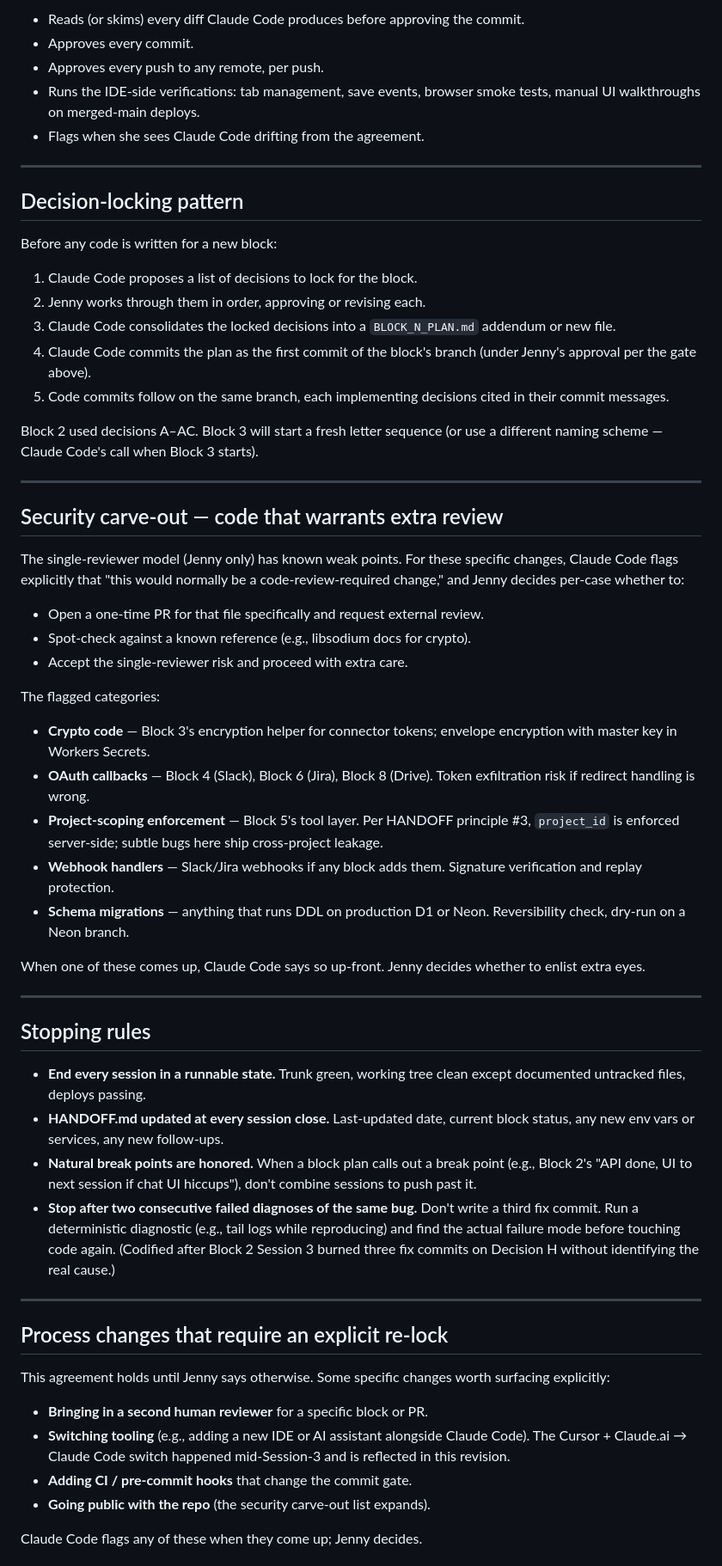
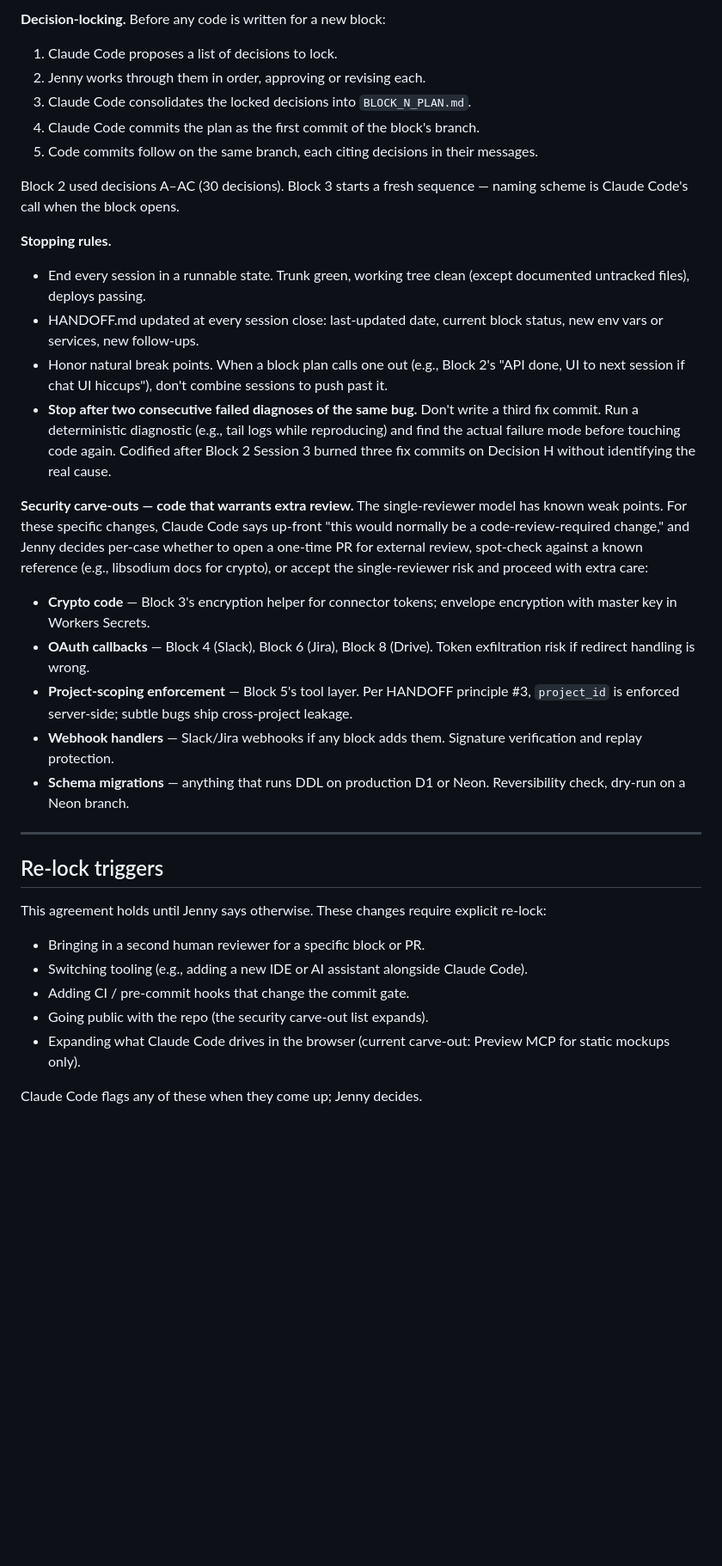
Before and after one commit to Jenny-Joni/elinno-agent, a Markdown page: WORKFLOW.md, the part around one of its changes. Shown at 86% size. Drawn GitHub-style; blank space fills up the shorter version.

Commit message:
docs(workflow): restructure + tighten; add Preview MCP (A1) and doc-only commit rules

```diff
--- a/WORKFLOW.md
+++ b/WORKFLOW.md
@@ -57,62 +52,39 @@ For HTML mockups, screenshots, or anything that needs to render to be reviewed:
 
-- Reads (or skims) every diff Claude Code produces before approving the commit.
-- Approves every commit.
-- Approves every push to any remote, per push.
-- Runs the IDE-side verifications: tab management, save events, browser smoke tests, manual UI walkthroughs on merged-main deploys.
-- Flags when she sees Claude Code drifting from the agreement.
+**Decision-locking.** Before any code is written for a new block:
+
+1. Claude Code proposes a list of decisions to lock.
+2. Jenny works through them in order, approving or revising each.
+3. Claude Code consolidates the locked decisions into `BLOCK_N_PLAN.md`.
+4. Claude Code commits the plan as the first commit of the block's branch.
+5. Code commits follow on the same branch, each citing decisions in their messages.
+
+Block 2 used decisions A–AC (30 decisions). Block 3 starts a fresh sequence — naming scheme is Claude Code's call when the block opens.
+
+**Stopping rules.**
+
+- End every session in a runnable state. Trunk green, working tree clean (except documented untracked files), deploys passing.
+- HANDOFF.md updated at every session close: last-updated date, current block status, new env vars or services, new follow-ups.
+- Honor natural break points. When a block plan calls one out (e.g., Block 2's "API done, UI to next session if chat UI hiccups"), don't combine sessions to push past it.
+- **Stop after two consecutive failed diagnoses of the same bug.** Don't write a third fix commit. Run a deterministic diagnostic (e.g., tail logs while reproducing) and find the actual failure mode before touching code again. Codified after Block 2 Session 3 burned three fix commits on Decision H without identifying the real cause.
+
+**Security carve-outs — code that warrants extra review.** The single-reviewer model has known weak points. For these specific changes, Claude Code says up-front "this would normally be a code-review-required change," and Jenny decides per-case whether to open a one-time PR for external review, spot-check against a known reference (e.g., libsodium docs for crypto), or accept the single-reviewer risk and proceed with extra care:
+
+- **Crypto code** — Block 3's encryption helper for connector tokens; envelope encryption with master key in Workers Secrets.
+- **OAuth callbacks** — Block 4 (Slack), Block 6 (Jira), Block 8 (Drive). Token exfiltration risk if redirect handling is wrong.
+- **Project-scoping enforcement** — Block 5's tool layer. Per HANDOFF principle #3, `project_id` is enforced server-side; subtle bugs ship cross-project leakage.
+- **Webhook handlers** — Slack/Jira webhooks if any block adds them. Signature verification and replay protection.
+- **Schema migrations** — anything that runs DDL on production D1 or Neon. Reversibility check, dry-run on a Neon branch.
 
 ---
 
-## Decision-locking pattern
+## Re-lock triggers
 
-Before any code is written for a new block:
+This agreement holds until Jenny says otherwise. These changes require explicit re-lock:
 
-1. Claude Code proposes a list of decisions to lock for the block.
-2. Jenny works through them in order, approving or revising each.
-3. Claude Code consolidates the locked decisions into a `BLOCK_N_PLAN.md` addendum or new file.
-4. Claude Code commits the plan as the first commit of the block's branch (under Jenny's approval per the gate above).
-5. Code commits follow on the same branch, each implementing decisions cited in their commit messages.
-
-Block 2 used decisions A–AC. Block 3 will start a fresh letter sequence (or use a different naming scheme — Claude Code's call when Block 3 starts).
-
----
-
-## Security carve-out — code that warrants extra review
-
-The single-reviewer model (Jenny only) has known weak points. For these specific changes, Claude Code flags explicitly that "this would normally be a code-review-required change," and Jenny decides per-case whether to:
-
-- Open a one-time PR for that file specifically and request external review.
-- Spot-check against a known reference (e.g., libsodium docs for crypto).
-- Accept the single-reviewer risk and proceed with extra care.
-
-The flagged categories:
-
-- **Crypto code** — Block 3's encryption helper for connector tokens; envelope encryption with master key in Workers Secrets.
-- **OAuth callbacks** — Block 4 (Slack), Block 6 (Jira), Block 8 (Drive). Token exfiltration risk if redirect handling is wrong.
-- **Project-scoping enforcement** — Block 5's tool layer. Per HANDOFF principle #3, `project_id` is enforced server-side; subtle bugs here ship cross-project leakage.
-- **Webhook handlers** — Slack/Jira webhooks if any block adds them. Signature verification and replay protection.
-- **Schema migrations** — anything that runs DDL on production D1 or Neon. Reversibility check, dry-run on a Neon branch.
-
-When one of these comes up, Claude Code says so up-front. Jenny decides whether to enlist extra eyes.
-
----
-
-## Stopping rules
-
-- **End every session in a runnable state.** Trunk green, working tree clean except documented untracked files, deploys passing.
-- **HANDOFF.md updated at every session close.** Last-updated date, current block status, any new env vars or services, any new follow-ups.
-- **Natural break points are honored.** When a block plan calls out a break point (e.g., Block 2's "API done, UI to next session if chat UI hiccups"), don't combine sessions to push past it.
-- **Stop after two consecutive failed diagnoses of the same bug.** Don't write a third fix commit. Run a deterministic diagnostic (e.g., tail logs while reproducing) and find the actual failure mode before touching code again. (Codified after Block 2 Session 3 burned three fix commits on Decision H without identifying the real cause.)
-
----
-
-## Process changes that require an explicit re-lock
-
-This agreement holds until Jenny says otherwise. Some specific changes worth surfacing explicitly:
-
-- **Bringing in a second human reviewer** for a specific block or PR.
-- **Switching tooling** (e.g., adding a new IDE or AI assistant alongside Claude Code). The Cursor + Claude.ai → Claude Code switch happened mid-Session-3 and is reflected in this revision.
-- **Adding CI / pre-commit hooks** that change the commit gate.
-- **Going public with the repo** (the security carve-out list expands).
+- Bringing in a second human reviewer for a specific block or PR.
+- Switching tooling (e.g., adding a new IDE or AI assistant alongside Claude Code).
+- Adding CI / pre-commit hooks that change the commit gate.
+- Going public with the repo (the security carve-out list expands).
+- Expanding what Claude Code drives in the browser (current carve-out: Preview MCP for static mockups only).
 
 Claude Code flags any of these when they come up; Jenny decides.
```
Also changed, not shown: other parts of WORKFLOW.md (+26 -46 lines).
